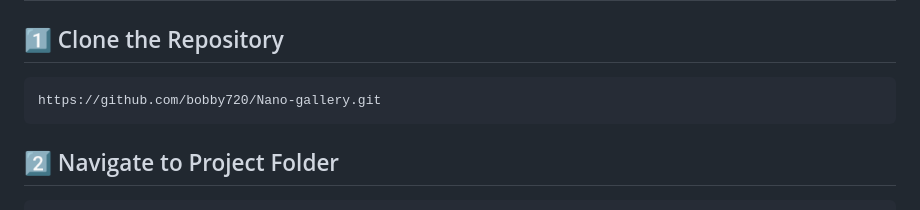
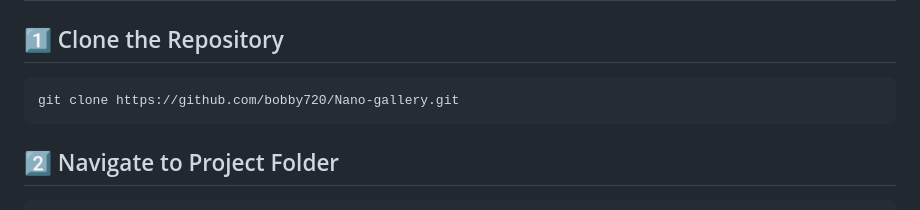
Before and after one commit to bobby720/Nano-gallery, a Markdown page: README.md, the part around the change. GitHub-like rendering.

Commit message:
Fix clone command formatting in README

````diff
--- a/README.md
+++ b/README.md
@@ -58,7 +58,7 @@ Users can browse sample AI-generated images, discover creative prompt styles, an
 ## 1️⃣ Clone the Repository
 
 ```bash
-https://github.com/bobby720/Nano-gallery.git
+git clone https://github.com/bobby720/Nano-gallery.git
 ```
 
 ## 2️⃣ Navigate to Project Folder
````
